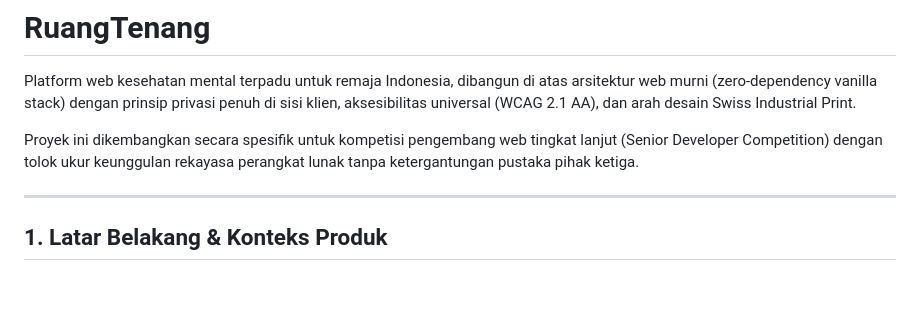
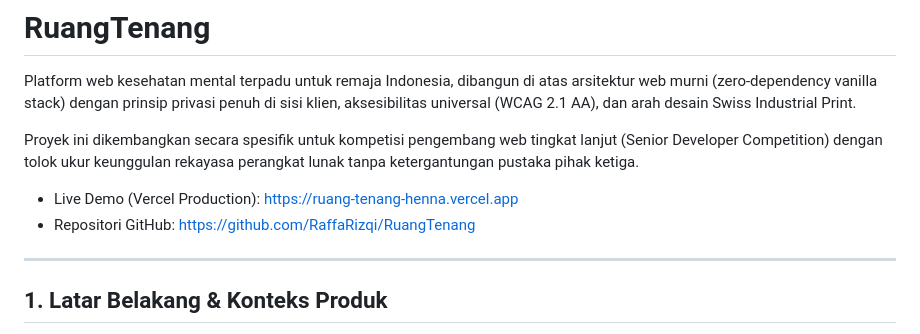
Before and after one commit to RaffaRizqi/RuangTenang, a Markdown page: README.md, the part around the change. Rendered like a GitHub page; blank space fills up the shorter version.

Commit message:
docs: add Vercel live demo url

```diff
--- a/README.md
+++ b/README.md
@@ -3,6 +3,9 @@
 Platform web kesehatan mental terpadu untuk remaja Indonesia, dibangun di atas arsitektur web murni (zero-dependency vanilla stack) dengan prinsip privasi penuh di sisi klien, aksesibilitas universal (WCAG 2.1 AA), dan arah desain Swiss Industrial Print.
 
 Proyek ini dikembangkan secara spesifik untuk kompetisi pengembang web tingkat lanjut (Senior Developer Competition) dengan tolok ukur keunggulan rekayasa perangkat lunak tanpa ketergantungan pustaka pihak ketiga.
+
+- Live Demo (Vercel Production): [https://ruang-tenang-henna.vercel.app](https://ruang-tenang-henna.vercel.app)
+- Repositori GitHub: [https://github.com/RaffaRizqi/RuangTenang](https://github.com/RaffaRizqi/RuangTenang)
 
 ---
 
```
